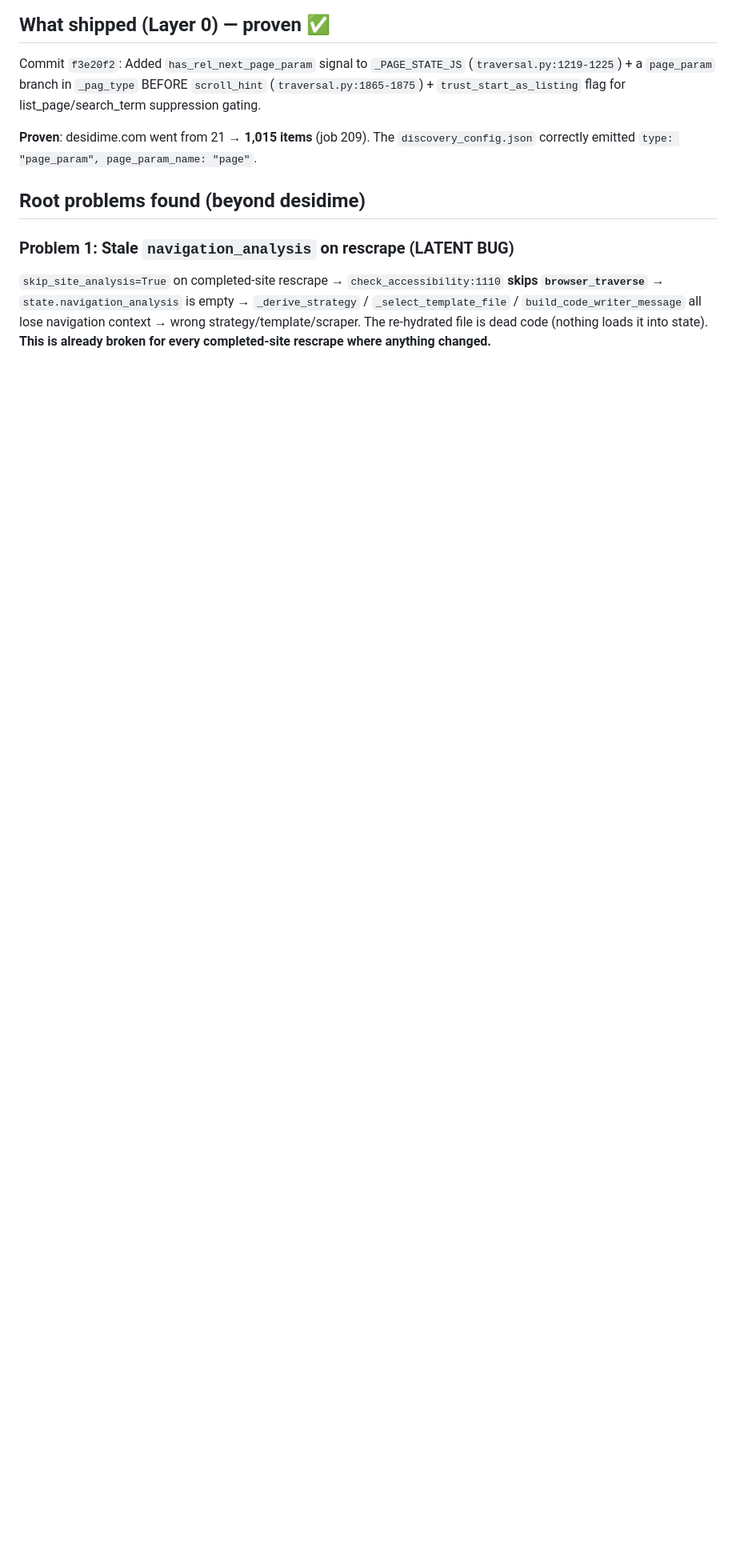
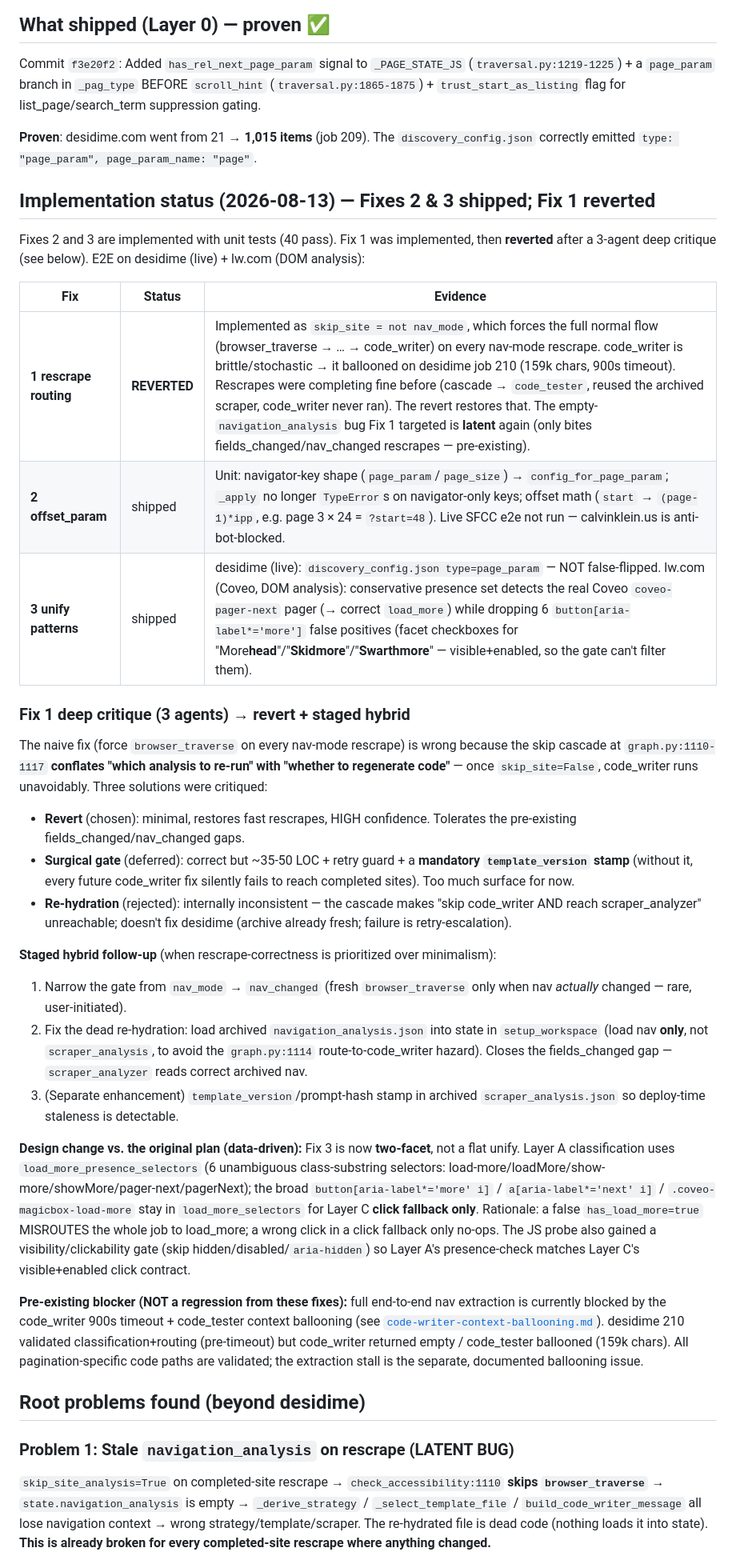
Before and after one commit to johndudex/u-ecom-scraper, a Markdown page: docs/adaptive-pagination-plan.md, the part around one of its changes. Shown at 80% size. Rendered like a GitHub page; blank space fills up the shorter version.

Commit message:
docs: adaptive pagination - Fix 1 critique (reverted) + Fixes 2/3 status
Documents the 3-agent deep critique of Fix 1 (rescrape routing): the naive
skip_site=False forces code_writer on every nav-mode rescrape, and the skip
cascade at graph.py:1110 conflates analysis-rerun with code-regen, so
code_writer ballooned (desidime job 210: 159k chars, 900s timeout). Fix 1
reverted; the empty-navigation_analysis bug is latent again (pre-existing, not
a regression). Staged hybrid: gate on nav_changed + re-hydrate archived nav
into state.

Records Fix 2 (offset_param) and Fix 3 (two-facet unified patterns + visibility
gate) as shipped, with e2e evidence (desidime page_param; lw.com Coveo pager).
Corrects the earlier "Regression risk: ZERO" claim for Fix 3.

Co-Authored-By: Claude <noreply@anthropic.com>

```diff
--- a/docs/adaptive-pagination-plan.md
+++ b/docs/adaptive-pagination-plan.md
@@ -9,6 +9,36 @@
 Commit `f3e20f2`: Added `has_rel_next_page_param` signal to `_PAGE_STATE_JS` (`traversal.py:1219-1225`) + a `page_param` branch in `_pag_type` BEFORE `scroll_hint` (`traversal.py:1865-1875`) + `trust_start_as_listing` flag for list_page/search_term suppression gating.
 
 **Proven**: desidime.com went from 21 → **1,015 items** (job 209). The `discovery_config.json` correctly emitted `type: "page_param", page_param_name: "page"`.
+
+## Implementation status (2026-08-13) — Fixes 2 & 3 shipped; Fix 1 reverted
+
+Fixes 2 and 3 are implemented with unit tests (40 pass). Fix 1 was implemented, then **reverted** after a 3-agent deep critique (see below). E2E on desidime (live) + lw.com (DOM analysis):
+
+| Fix | Status | Evidence |
+|-----|--------|----------|
+| **1 rescrape routing** | **REVERTED** | Implemented as `skip_site = not nav_mode`, which forces the full normal flow (browser_traverse → … → code_writer) on every nav-mode rescrape. code_writer is brittle/stochastic → it ballooned on desidime job 210 (159k chars, 900s timeout). Rescrapes were completing fine before (cascade → `code_tester`, reused the archived scraper, code_writer never ran). The revert restores that. The empty-`navigation_analysis` bug Fix 1 targeted is **latent** again (only bites fields_changed/nav_changed rescrapes — pre-existing). |
+| **2 offset_param** | shipped | Unit: navigator-key shape (`page_param`/`page_size`) → `config_for_page_param`; `_apply` no longer `TypeError`s on navigator-only keys; offset math (`start` → `(page-1)*ipp`, e.g. page 3 × 24 = `?start=48`). Live SFCC e2e not run — calvinklein.us is anti-bot-blocked. |
+| **3 unify patterns** | shipped | desidime (live): `discovery_config.json type=page_param` — NOT false-flipped. lw.com (Coveo, DOM analysis): conservative presence set detects the real Coveo `coveo-pager-next` pager (→ correct `load_more`) while dropping 6 `button[aria-label*='more']` false positives (facet checkboxes for "More**head**"/"**Skidmore**"/"**Swarthmore**" — visible+enabled, so the gate can't filter them). |
+
+### Fix 1 deep critique (3 agents) → revert + staged hybrid
+
+The naive fix (force `browser_traverse` on every nav-mode rescrape) is wrong because the skip cascade at `graph.py:1110-1117` **conflates "which analysis to re-run" with "whether to regenerate code"** — once `skip_site=False`, code_writer runs unavoidably. Three solutions were critiqued:
+- **Revert** (chosen): minimal, restores fast rescrapes, HIGH confidence. Tolerates the pre-existing fields_changed/nav_changed gaps.
+- **Surgical gate** (deferred): correct but ~35-50 LOC + retry guard + a **mandatory `template_version` stamp** (without it, every future code_writer fix silently fails to reach completed sites). Too much surface for now.
+- **Re-hydration** (rejected): internally inconsistent — the cascade makes "skip code_writer AND reach scraper_analyzer" unreachable; doesn't fix desidime (archive already fresh; failure is retry-escalation).
+
+**Staged hybrid follow-up** (when rescrape-correctness is prioritized over minimalism):
+1. Narrow the gate from `nav_mode` → `nav_changed` (fresh `browser_traverse` only when nav *actually* changed — rare, user-initiated).
+2. Fix the dead re-hydration: load archived `navigation_analysis.json` into state in `setup_workspace` (load nav **only**, not `scraper_analysis`, to avoid the `graph.py:1114` route-to-code_writer hazard). Closes the fields_changed gap — `scraper_analyzer` reads correct archived nav.
+3. (Separate enhancement) `template_version`/prompt-hash stamp in archived `scraper_analysis.json` so deploy-time staleness is detectable.
+
+
+
+**Design change vs. the original plan (data-driven):** Fix 3 is now **two-facet**, not a flat unify. Layer A classification uses `load_more_presence_selectors` (6 unambiguous class-substring selectors: load-more/loadMore/show-more/showMore/pager-next/pagerNext); the broad `button[aria-label*='more' i]` / `a[aria-label*='next' i]` / `.coveo-magicbox-load-more` stay in `load_more_selectors` for Layer C **click fallback only**. Rationale: a false `has_load_more=true` MISROUTES the whole job to load_more; a wrong click in a click fallback only no-ops. The JS probe also gained a visibility/clickability gate (skip hidden/disabled/`aria-hidden`) so Layer A's presence-check matches Layer C's visible+enabled click contract.
+
+**Pre-existing blocker (NOT a regression from these fixes):** full end-to-end nav extraction is currently blocked by the code_writer 900s timeout + code_tester context ballooning (see [`code-writer-context-ballooning.md`](./code-writer-context-ballooning.md)). desidime 210 validated classification+routing (pre-timeout) but code_writer returned empty / code_tester ballooned (159k chars). All pagination-specific code paths are validated; the extraction stall is the separate, documented ballooning issue.
+
+
 
 ## Root problems found (beyond desidime)
 
```
Also changed, not shown: other parts of docs/adaptive-pagination-plan.md (+2 -2 lines).
